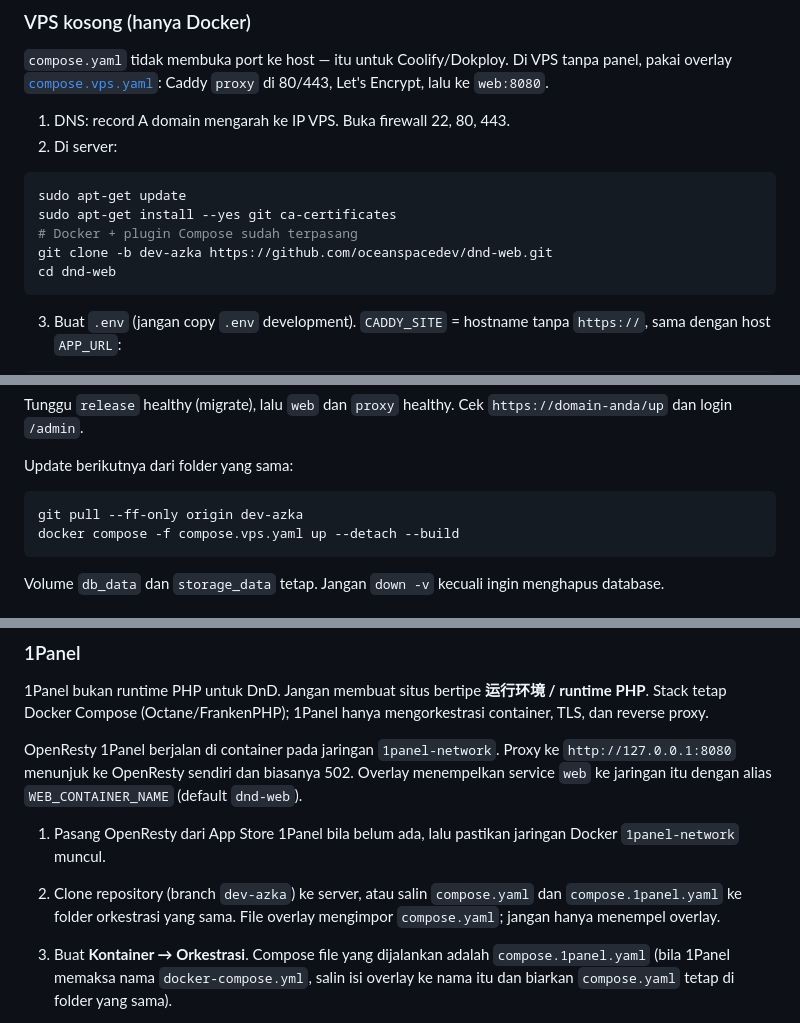
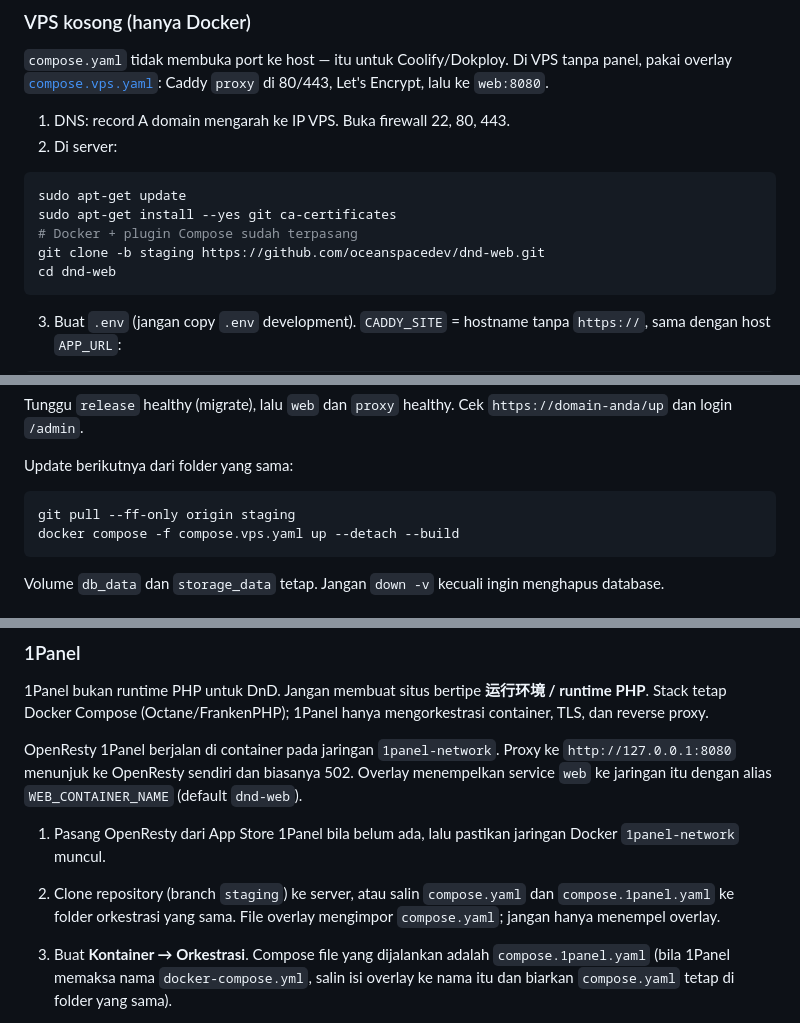
Before and after one commit to oceanspacedev/dnd-web, a Markdown page: README.md, 3 parts joined by grey strips. Rendered like a GitHub page.

````diff
--- a/README.md
+++ b/README.md
@@ -775,7 +775,7 @@ Web diberi graceful shutdown 25 detik agar deploy tidak menggantung. Pekerjaan y
 sudo apt-get update
 sudo apt-get install --yes git ca-certificates
 # Docker + plugin Compose sudah terpasang
-git clone -b dev-azka https://github.com/oceanspacedev/dnd-web.git
+git clone -b staging https://github.com/oceanspacedev/dnd-web.git
 cd dnd-web
 ```
 
@@ -816,7 +816,7 @@ Tunggu `release` healthy (migrate), lalu `web` dan `proxy` healthy. Cek `https:/
 Update berikutnya dari folder yang sama:
 
 ```bash
-git pull --ff-only origin dev-azka
+git pull --ff-only origin staging
 docker compose -f compose.vps.yaml up --detach --build
 ```
 
@@ -856,7 +856,7 @@ Pada setiap recreate image, service `release` melakukan probe write/read/delete
 OpenResty 1Panel berjalan di container pada jaringan `1panel-network`. Proxy ke `http://127.0.0.1:8080` menunjuk ke OpenResty sendiri dan biasanya 502. Overlay menempelkan service `web` ke jaringan itu dengan alias `WEB_CONTAINER_NAME` (default `dnd-web`).
 
 1. Pasang OpenResty dari App Store 1Panel bila belum ada, lalu pastikan jaringan Docker `1panel-network` muncul.
-2. Clone repository (branch `dev-azka`) ke server, atau salin `compose.yaml` dan `compose.1panel.yaml` ke folder orkestrasi yang sama. File overlay mengimpor `compose.yaml`; jangan hanya menempel overlay.
+2. Clone repository (branch `staging`) ke server, atau salin `compose.yaml` dan `compose.1panel.yaml` ke folder orkestrasi yang sama. File overlay mengimpor `compose.yaml`; jangan hanya menempel overlay.
 3. Buat **Kontainer → Orkestrasi**. Compose file yang dijalankan adalah `compose.1panel.yaml` (bila 1Panel memaksa nama `docker-compose.yml`, salin isi overlay ke nama itu dan biarkan `compose.yaml` tetap di folder yang sama).
 4. Isi environment production di UI 1Panel, termasuk `APP_URL=https://domain-anda`. Jangan mematikan `SESSION_SECURE_COOKIE` atau `OCTANE_HTTPS`. Satu instance tidak membutuhkan Redis atau S3. Tandai credential S3 sebagai secret hanya bila `FILESYSTEM_DISK=s3`.
 5. Jangan mengganti MariaDB Compose dengan MySQL App Store kecuali `DB_HOST` diubah sadar. Redis App Store tidak diperlukan; default overlay tidak menjalankan service `redis` sampai `COMPOSE_PROFILES=redis`.
````
Also changed, not shown: other parts of README.md (+7 -7 lines).
